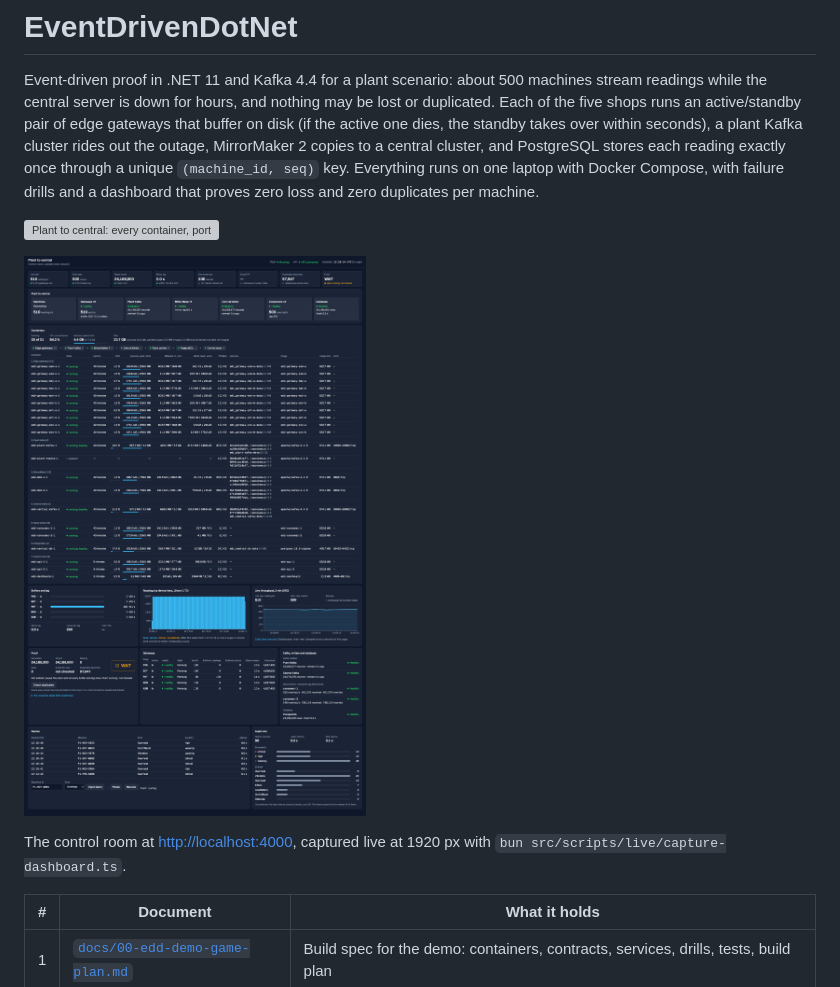
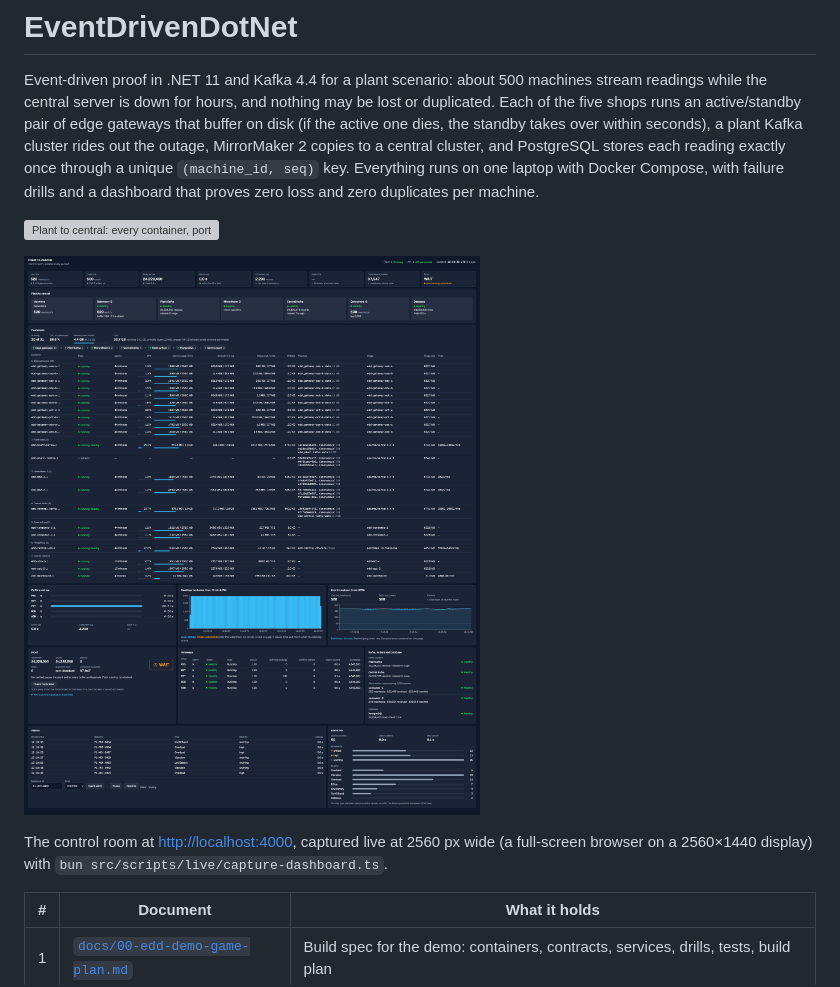
Before and after one commit to AslamNazeerShaikh/EventDrivenDotNet, a Markdown page: README.md, the part around the change. Drawn GitHub-style; pictures changed too: docs/screenshots/dashboard.png; grey boxes are pictures that could not be loaded.

Commit message:
docs: capture the dashboard at full-screen width (2560 px)
Co-Authored-By: Claude Opus 5.5 <noreply@anthropic.com>

```diff
--- a/README.md
+++ b/README.md
@@ -6,7 +6,7 @@ Event-driven proof in .NET 11 and Kafka 4.4 for a plant scenario: about 500 mach
 
 ![The control-room dashboard, full page: header, KPI strip, pipeline, all 21 containers with CPU, memory, disk and ports, buffers, readings chart, live throughput, proof, gateways, Kafka and database, alarms and alarm mix](docs/screenshots/dashboard.png)
 
-The control room at <http://localhost:4000>, captured live at 1920 px with `bun src/scripts/live/capture-dashboard.ts`.
+The control room at <http://localhost:4000>, captured live at 2560 px wide (a full-screen browser on a 2560×1440 display) with `bun src/scripts/live/capture-dashboard.ts`.
 
 | # | Document | What it holds |
 | --- | --- | --- |
```
Also changed, not shown: 1 other file.
